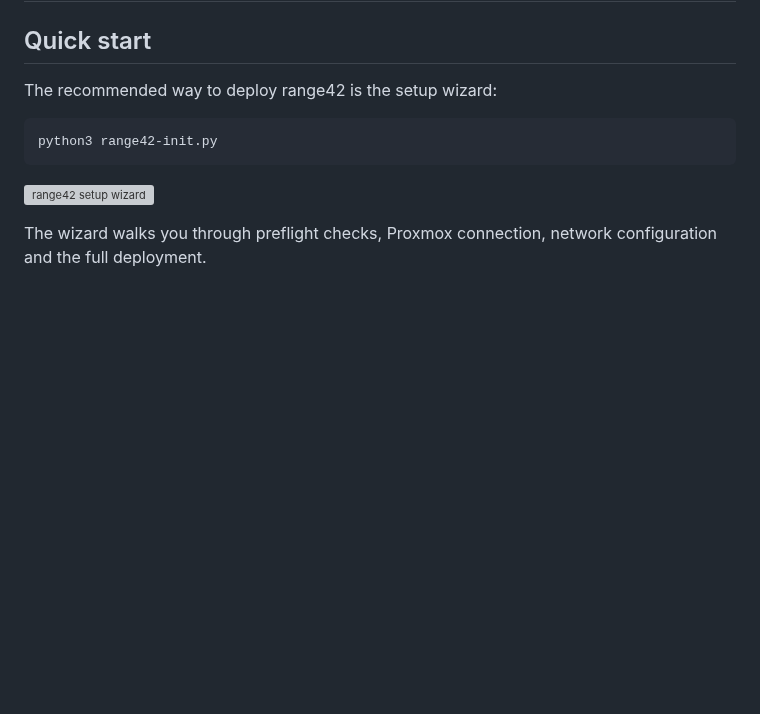
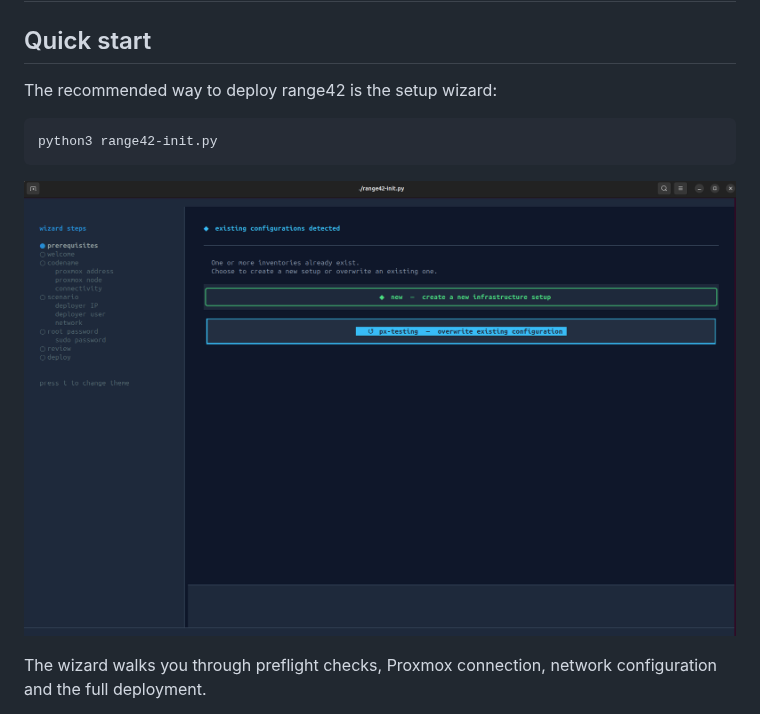
Before and after one commit to range42/range42, a Markdown page: README.md, the part around the change. GitHub-like rendering; pictures changed too: docs/img/old/0002.png (added); blank space fills up the shorter version; grey boxes are pictures that could not be loaded.

Commit message:
chore: update img ref

````diff
--- a/README.md
+++ b/README.md
@@ -33,7 +33,7 @@ The recommended way to deploy range42 is the setup wizard:
 python3 range42-init.py
 ```
 
-![range42 setup wizard](docs/img/step-01-launch.png)
+![range42 setup wizard](docs/img/old/0002.png)
 
 The wizard walks you through preflight checks, Proxmox connection, network configuration and the full deployment.
 
````
